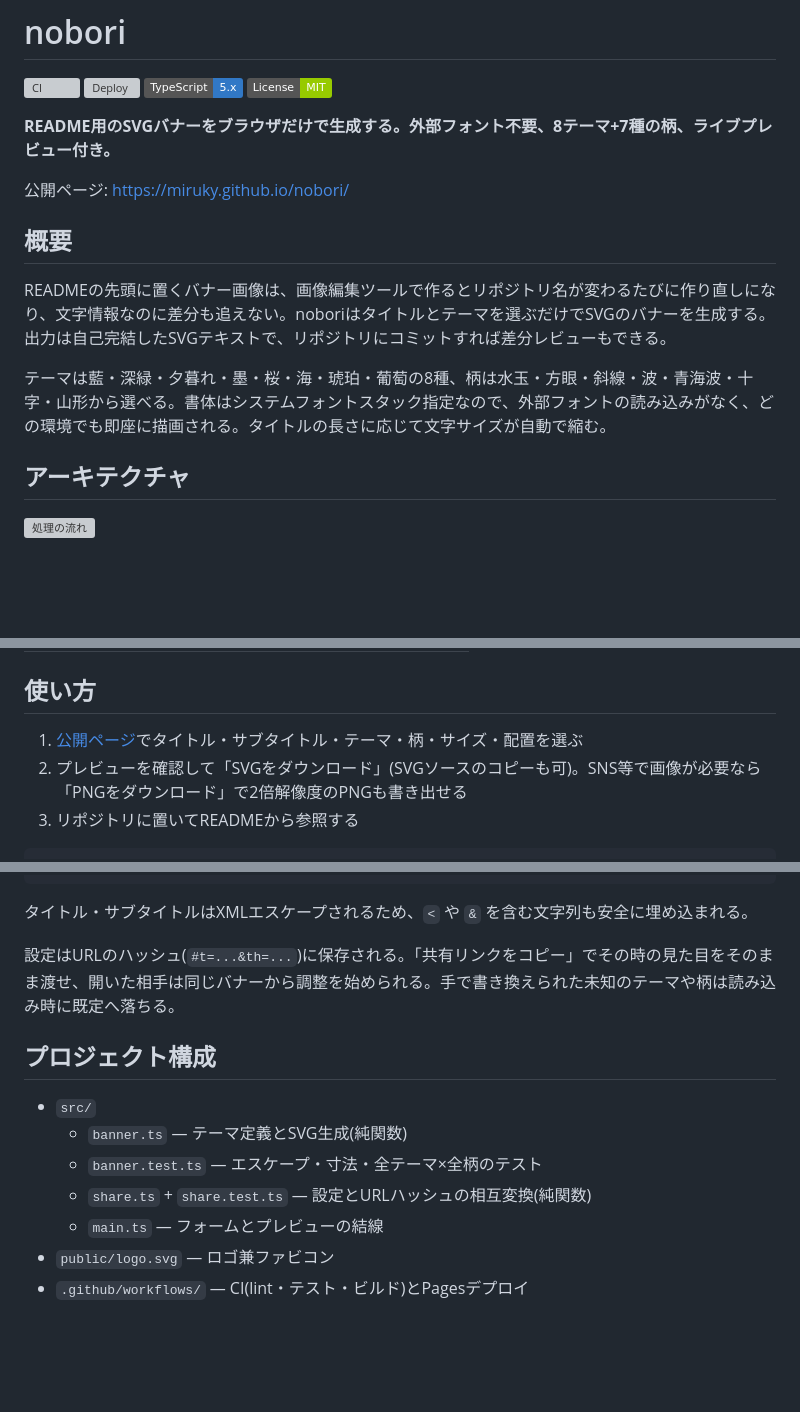
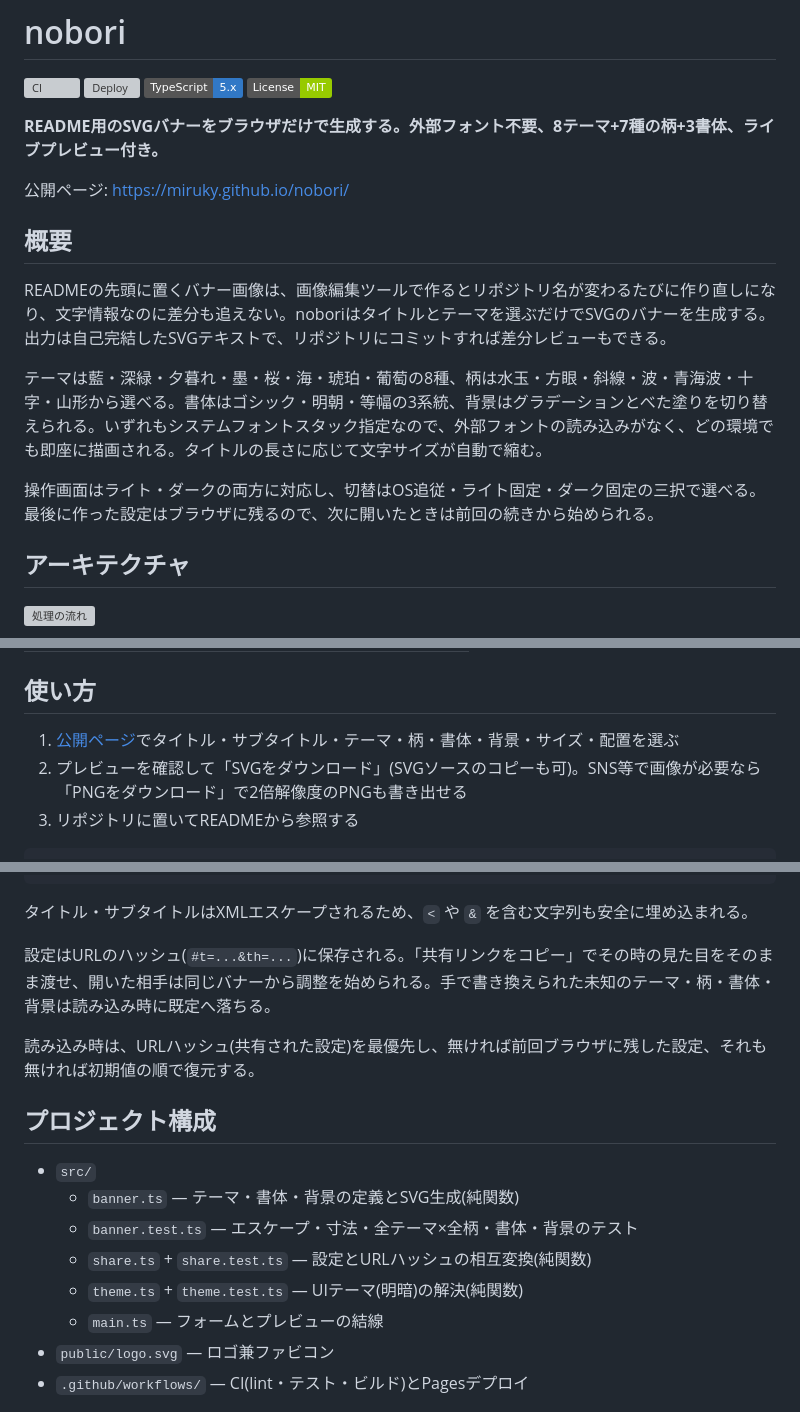
Before and after one commit to miruky/nobori, a Markdown page: README.md, 3 parts joined by grey strips. Rendered like a GitHub page; badges without logos; blank space fills up the shorter version; grey boxes are pictures that could not be loaded.

Commit message:
書体・背景・テーマ切替・永続化の説明を反映

```diff
--- a/README.md
+++ b/README.md
@@ -7,7 +7,7 @@
 ![TypeScript](https://img.shields.io/badge/TypeScript-5.x-3178C6?logo=typescript&logoColor=white)
 ![License](https://img.shields.io/badge/License-MIT-green)
 
-**README用のSVGバナーをブラウザだけで生成する。外部フォント不要、8テーマ+7種の柄、ライブプレビュー付き。**
+**README用のSVGバナーをブラウザだけで生成する。外部フォント不要、8テーマ+7種の柄+3書体、ライブプレビュー付き。**
 
 公開ページ: https://miruky.github.io/nobori/
 
@@ -15,7 +15,9 @@
 
 READMEの先頭に置くバナー画像は、画像編集ツールで作るとリポジトリ名が変わるたびに作り直しになり、文字情報なのに差分も追えない。noboriはタイトルとテーマを選ぶだけでSVGのバナーを生成する。出力は自己完結したSVGテキストで、リポジトリにコミットすれば差分レビューもできる。
 
-テーマは藍・深緑・夕暮れ・墨・桜・海・琥珀・葡萄の8種、柄は水玉・方眼・斜線・波・青海波・十字・山形から選べる。書体はシステムフォントスタック指定なので、外部フォントの読み込みがなく、どの環境でも即座に描画される。タイトルの長さに応じて文字サイズが自動で縮む。
+テーマは藍・深緑・夕暮れ・墨・桜・海・琥珀・葡萄の8種、柄は水玉・方眼・斜線・波・青海波・十字・山形から選べる。書体はゴシック・明朝・等幅の3系統、背景はグラデーションとべた塗りを切り替えられる。いずれもシステムフォントスタック指定なので、外部フォントの読み込みがなく、どの環境でも即座に描画される。タイトルの長さに応じて文字サイズが自動で縮む。
+
+操作画面はライト・ダークの両方に対応し、切替はOS追従・ライト固定・ダーク固定の三択で選べる。最後に作った設定はブラウザに残るので、次に開いたときは前回の続きから始められる。
 
 ## アーキテクチャ
 
@@ -35,7 +37,7 @@ READMEの先頭に置くバナー画像は、画像編集ツールで作ると
 
 ## 使い方
 
-1. [公開ページ](https://miruky.github.io/nobori/)でタイトル・サブタイトル・テーマ・柄・サイズ・配置を選ぶ
+1. [公開ページ](https://miruky.github.io/nobori/)でタイトル・サブタイトル・テーマ・柄・書体・背景・サイズ・配置を選ぶ
 2. プレビューを確認して「SVGをダウンロード」(SVGソースのコピーも可)。SNS等で画像が必要なら「PNGをダウンロード」で2倍解像度のPNGも書き出せる
 3. リポジトリに置いてREADMEから参照する
 
@@ -58,14 +60,17 @@ READMEの先頭に置くバナー画像は、画像編集ツールで作ると
 
 タイトル・サブタイトルはXMLエスケープされるため、`<` や `&` を含む文字列も安全に埋め込まれる。
 
-設定はURLのハッシュ(`#t=...&th=...`)に保存される。「共有リンクをコピー」でその時の見た目をそのまま渡せ、開いた相手は同じバナーから調整を始められる。手で書き換えられた未知のテーマや柄は読み込み時に既定へ落ちる。
+設定はURLのハッシュ(`#t=...&th=...`)に保存される。「共有リンクをコピー」でその時の見た目をそのまま渡せ、開いた相手は同じバナーから調整を始められる。手で書き換えられた未知のテーマ・柄・書体・背景は読み込み時に既定へ落ちる。
+
+読み込み時は、URLハッシュ(共有された設定)を最優先し、無ければ前回ブラウザに残した設定、それも無ければ初期値の順で復元する。
 
 ## プロジェクト構成
 
 - `src/`
-  - `banner.ts` — テーマ定義とSVG生成(純関数)
-  - `banner.test.ts` — エスケープ・寸法・全テーマ×全柄のテスト
+  - `banner.ts` — テーマ・書体・背景の定義とSVG生成(純関数)
+  - `banner.test.ts` — エスケープ・寸法・全テーマ×全柄・書体・背景のテスト
   - `share.ts` + `share.test.ts` — 設定とURLハッシュの相互変換(純関数)
+  - `theme.ts` + `theme.test.ts` — UIテーマ(明暗)の解決(純関数)
   - `main.ts` — フォームとプレビューの結線
 - `public/logo.svg` — ロゴ兼ファビコン
 - `.github/workflows/` — CI(lint・テスト・ビルド)とPagesデプロイ
```
Also changed, not shown: other parts of README.md (+2 -0 lines).
